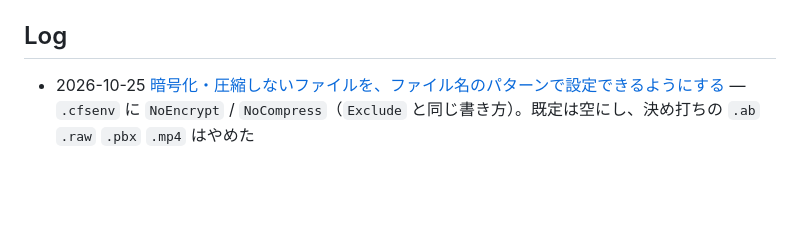
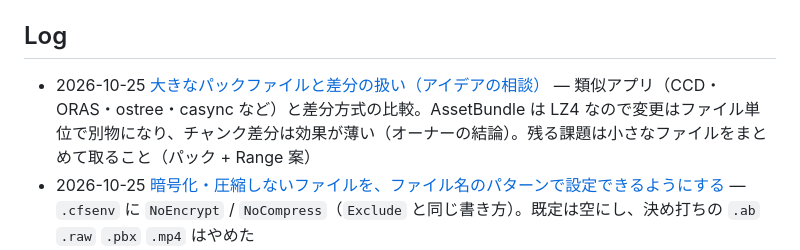
Before and after one commit to haramako/cfs, a Markdown page: Agent/discussions/AGENTS.md, the part around the change. GitHub-like rendering; blank space fills up the shorter version.

Commit message:
大きなパックファイルと差分の扱いについての相談を記録する
Co-Authored-By: Claude Opus 5.5 <noreply@anthropic.com>

```diff
--- a/Agent/discussions/AGENTS.md
+++ b/Agent/discussions/AGENTS.md
@@ -15,6 +15,7 @@
 
 ## Log
 
+- 2026-10-25 [大きなパックファイルと差分の扱い（アイデアの相談）](2026-10-25-large-pack-delta-ideas.md) — 類似アプリ（CCD・ORAS・ostree・casync など）と差分方式の比較。AssetBundle は LZ4 なので変更はファイル単位で別物になり、チャンク差分は効果が薄い（オーナーの結論）。残る課題は小さなファイルをまとめて取ること（パック + Range 案）
 - 2026-10-25 [暗号化・圧縮しないファイルを、ファイル名のパターンで設定できるようにする](2026-10-25-no-encrypt-no-compress-patterns.md) — `.cfsenv` に `NoEncrypt` / `NoCompress`（`Exclude` と同じ書き方）。既定は空にし、決め打ちの `.ab` `.raw` `.pbx` `.mp4` はやめた
 - 2026-10-25 [sync に、一覧にないファイルを消す --delete を足す](2026-10-25-sync-delete-option.md) — **決定**: 既定では消さず、`--delete` で消す（出力先を間違えたときの被害が大きいため。rsync や aws s3 sync と同じ）。書き出しが全部うまくいった後に消す。Windows と macOS では大文字・小文字を区別しない
 - 2026-10-25 [パックファイルのパッチで、ファイルの削除を表せるようにする](2026-10-25-pack-patch-deletions.md) — **決定**: 形式を 3 に上げ、ファイル一覧の後に「消すファイルの一覧」を足す（削除の印のエントリ案は、古い読み手が気づけないのでやめた）。`unpack -o` がパッチを当て、消すファイルを消す。`..` や絶対パスはエラー
```
Also changed, not shown: Agent/discussions/2026-10-25-large-pack-delta-ideas.md (added, +20 -0 lines).
